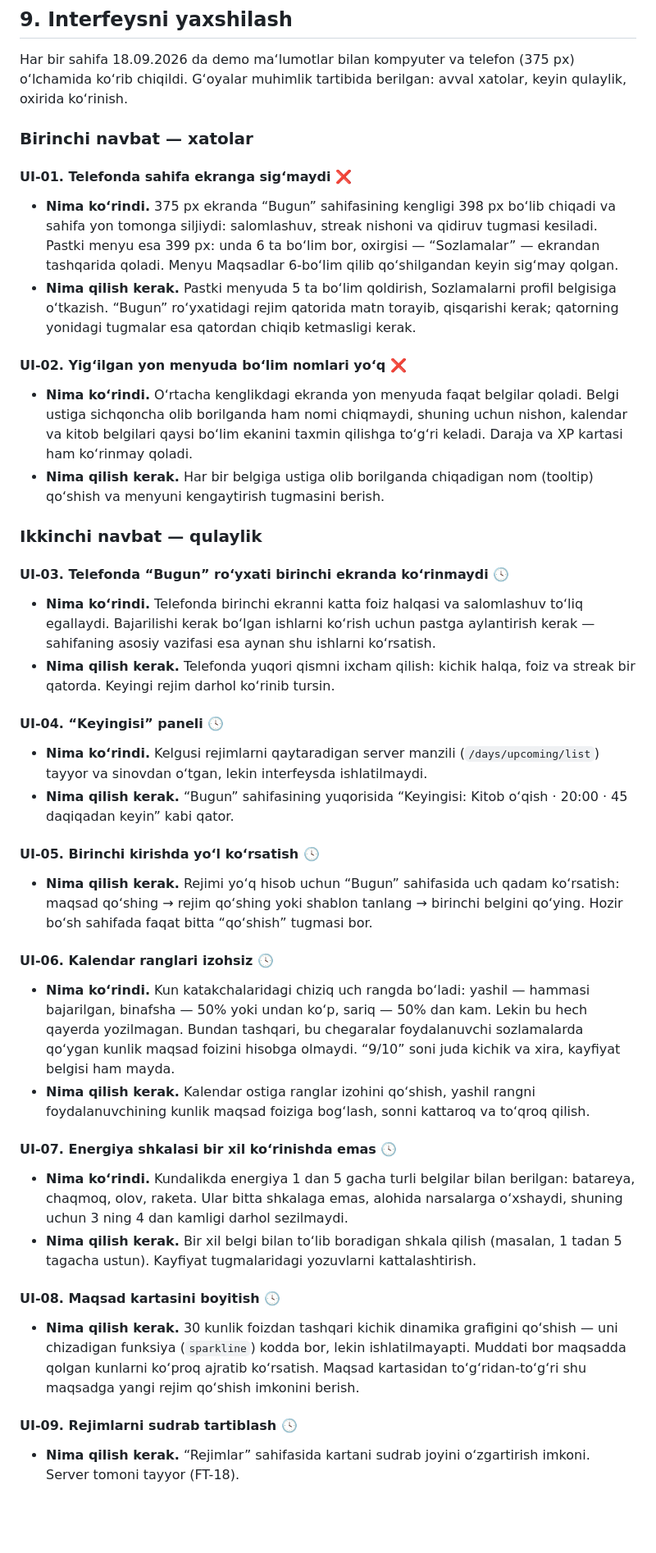
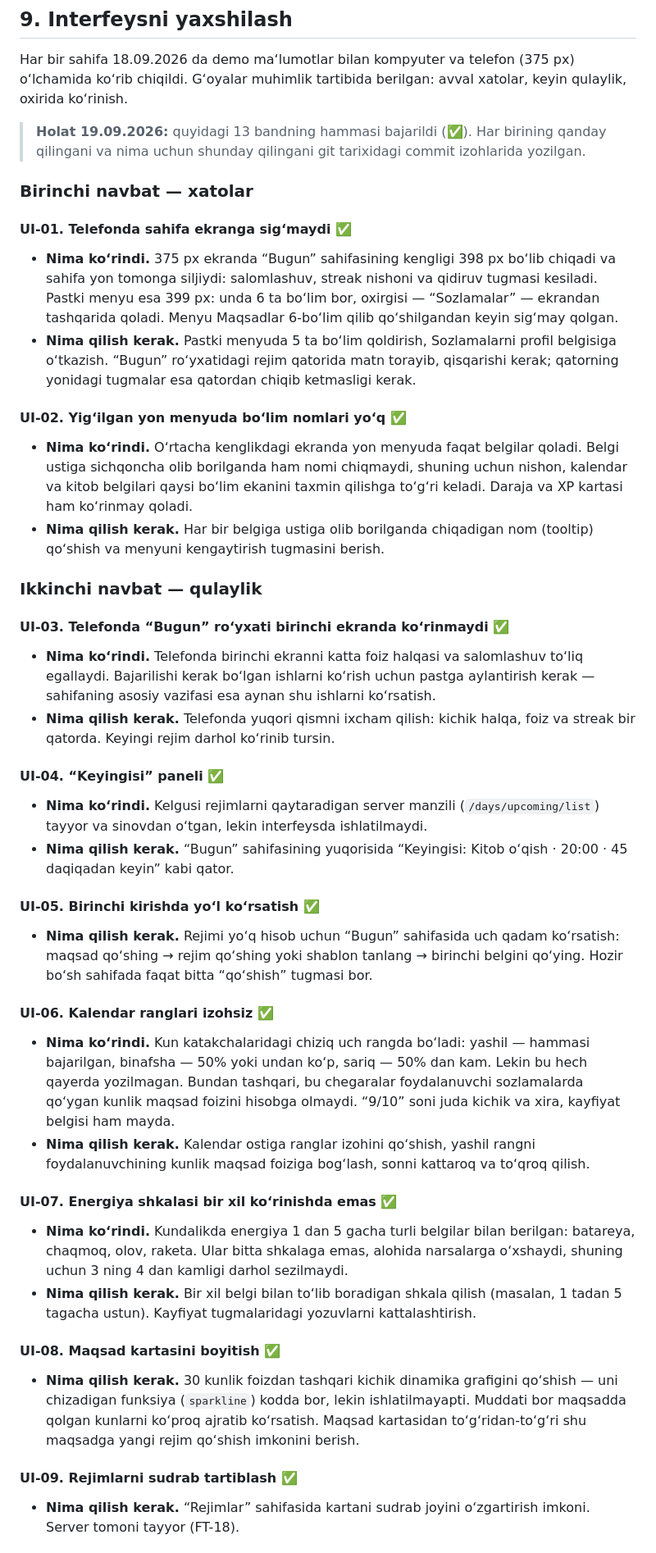
Before and after one commit to BakhouddinGayratov/Routine-Tracker, a Markdown page: TZ.md, the part around one of its changes. Shown at 82% size. Drawn GitHub-style; blank space fills up the shorter version.

```diff
--- a/TZ.md
+++ b/TZ.md
@@ -218,49 +235,51 @@ Barcha manzillar `/api` ostida. `/health`, ro‘yxatdan o‘tish va kirishdan bo
 
 Har bir sahifa 18.09.2026 da demo ma‘lumotlar bilan kompyuter va telefon (375 px) o‘lchamida ko‘rib chiqildi. G‘oyalar muhimlik tartibida berilgan: avval xatolar, keyin qulaylik, oxirida ko‘rinish.
 
+> **Holat 19.09.2026:** quyidagi 13 bandning hammasi bajarildi (✅). Har birining qanday qilingani va nima uchun shunday qilingani git tarixidagi commit izohlarida yozilgan.
+
 ### Birinchi navbat — xatolar
 
-#### UI-01. Telefonda sahifa ekranga sig‘maydi ❌
+#### UI-01. Telefonda sahifa ekranga sig‘maydi ✅
 
 - **Nima ko‘rindi.** 375 px ekranda “Bugun” sahifasining kengligi 398 px bo‘lib chiqadi va sahifa yon tomonga siljiydi: salomlashuv, streak nishoni va qidiruv tugmasi kesiladi. Pastki menyu esa 399 px: unda 6 ta bo‘lim bor, oxirgisi — “Sozlamalar” — ekrandan tashqarida qoladi. Menyu Maqsadlar 6-bo‘lim qilib qo‘shilgandan keyin sig‘may qolgan.
 - **Nima qilish kerak.** Pastki menyuda 5 ta bo‘lim qoldirish, Sozlamalarni profil belgisiga o‘tkazish. “Bugun” ro‘yxatidagi rejim qatorida matn torayib, qisqarishi kerak; qatorning yonidagi tugmalar esa qatordan chiqib ketmasligi kerak.
 
-#### UI-02. Yig‘ilgan yon menyuda bo‘lim nomlari yo‘q ❌
+#### UI-02. Yig‘ilgan yon menyuda bo‘lim nomlari yo‘q ✅
 
 - **Nima ko‘rindi.** O‘rtacha kenglikdagi ekranda yon menyuda faqat belgilar qoladi. Belgi ustiga sichqoncha olib borilganda ham nomi chiqmaydi, shuning uchun nishon, kalendar va kitob belgilari qaysi bo‘lim ekanini taxmin qilishga to‘g‘ri keladi. Daraja va XP kartasi ham ko‘rinmay qoladi.
 - **Nima qilish kerak.** Har bir belgiga ustiga olib borilganda chiqadigan nom (tooltip) qo‘shish va menyuni kengaytirish tugmasini berish.
 
 ### Ikkinchi navbat — qulaylik
 
-#### UI-03. Telefonda “Bugun” ro‘yxati birinchi ekranda ko‘rinmaydi 🕓
+#### UI-03. Telefonda “Bugun” ro‘yxati birinchi ekranda ko‘rinmaydi ✅
 
 - **Nima ko‘rindi.** Telefonda birinchi ekranni katta foiz halqasi va salomlashuv to‘liq egallaydi. Bajarilishi kerak bo‘lgan ishlarni ko‘rish uchun pastga aylantirish kerak — sahifaning asosiy vazifasi esa aynan shu ishlarni ko‘rsatish.
 - **Nima qilish kerak.** Telefonda yuqori qismni ixcham qilish: kichik halqa, foiz va streak bir qatorda. Keyingi rejim darhol ko‘rinib tursin.
 
-#### UI-04. “Keyingisi” paneli 🕓
+#### UI-04. “Keyingisi” paneli ✅
 
 - **Nima ko‘rindi.** Kelgusi rejimlarni qaytaradigan server manzili (`/days/upcoming/list`) tayyor va sinovdan o‘tgan, lekin interfeysda ishlatilmaydi.
 - **Nima qilish kerak.** “Bugun” sahifasining yuqorisida “Keyingisi: Kitob o‘qish · 20:00 · 45 daqiqadan keyin” kabi qator.
 
-#### UI-05. Birinchi kirishda yo‘l ko‘rsatish 🕓
+#### UI-05. Birinchi kirishda yo‘l ko‘rsatish ✅
 
 - **Nima qilish kerak.** Rejimi yo‘q hisob uchun “Bugun” sahifasida uch qadam ko‘rsatish: maqsad qo‘shing → rejim qo‘shing yoki shablon tanlang → birinchi belgini qo‘ying. Hozir bo‘sh sahifada faqat bitta “qo‘shish” tugmasi bor.
 
-#### UI-06. Kalendar ranglari izohsiz 🕓
+#### UI-06. Kalendar ranglari izohsiz ✅
 
 - **Nima ko‘rindi.** Kun katakchalaridagi chiziq uch rangda bo‘ladi: yashil — hammasi bajarilgan, binafsha — 50% yoki undan ko‘p, sariq — 50% dan kam. Lekin bu hech qayerda yozilmagan. Bundan tashqari, bu chegaralar foydalanuvchi sozlamalarda qo‘ygan kunlik maqsad foizini hisobga olmaydi. “9/10” soni juda kichik va xira, kayfiyat belgisi ham mayda.
 - **Nima qilish kerak.** Kalendar ostiga ranglar izohini qo‘shish, yashil rangni foydalanuvchining kunlik maqsad foiziga bog‘lash, sonni kattaroq va to‘qroq qilish.
 
-#### UI-07. Energiya shkalasi bir xil ko‘rinishda emas 🕓
+#### UI-07. Energiya shkalasi bir xil ko‘rinishda emas ✅
 
 - **Nima ko‘rindi.** Kundalikda energiya 1 dan 5 gacha turli belgilar bilan berilgan: batareya, chaqmoq, olov, raketa. Ular bitta shkalaga emas, alohida narsalarga o‘xshaydi, shuning uchun 3 ning 4 dan kamligi darhol sezilmaydi.
 - **Nima qilish kerak.** Bir xil belgi bilan to‘lib boradigan shkala qilish (masalan, 1 tadan 5 tagacha ustun). Kayfiyat tugmalaridagi yozuvlarni kattalashtirish.
 
-#### UI-08. Maqsad kartasini boyitish 🕓
+#### UI-08. Maqsad kartasini boyitish ✅
 
 - **Nima qilish kerak.** 30 kunlik foizdan tashqari kichik dinamika grafigini qo‘shish — uni chizadigan funksiya (`sparkline`) kodda bor, lekin ishlatilmayapti. Muddati bor maqsadda qolgan kunlarni ko‘proq ajratib ko‘rsatish. Maqsad kartasidan to‘g‘ridan-to‘g‘ri shu maqsadga yangi rejim qo‘shish imkonini berish.
 
-#### UI-09. Rejimlarni sudrab tartiblash 🕓
+#### UI-09. Rejimlarni sudrab tartiblash ✅
 
 - **Nima qilish kerak.** “Rejimlar” sahifasida kartani sudrab joyini o‘zgartirish imkoni. Server tomoni tayyor (FT-18).
 
```
Also changed, not shown: other parts of TZ.md (+37 -18 lines).
